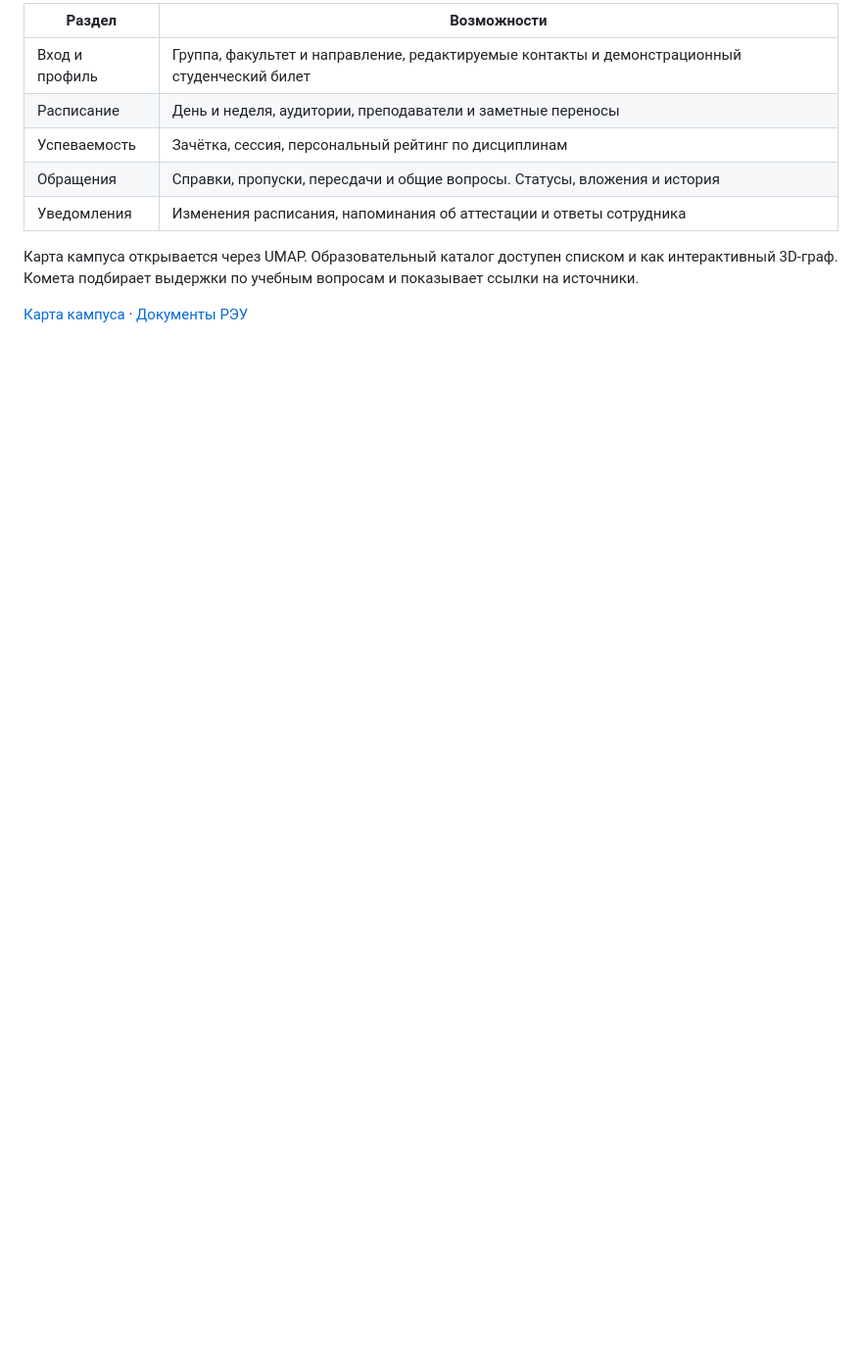
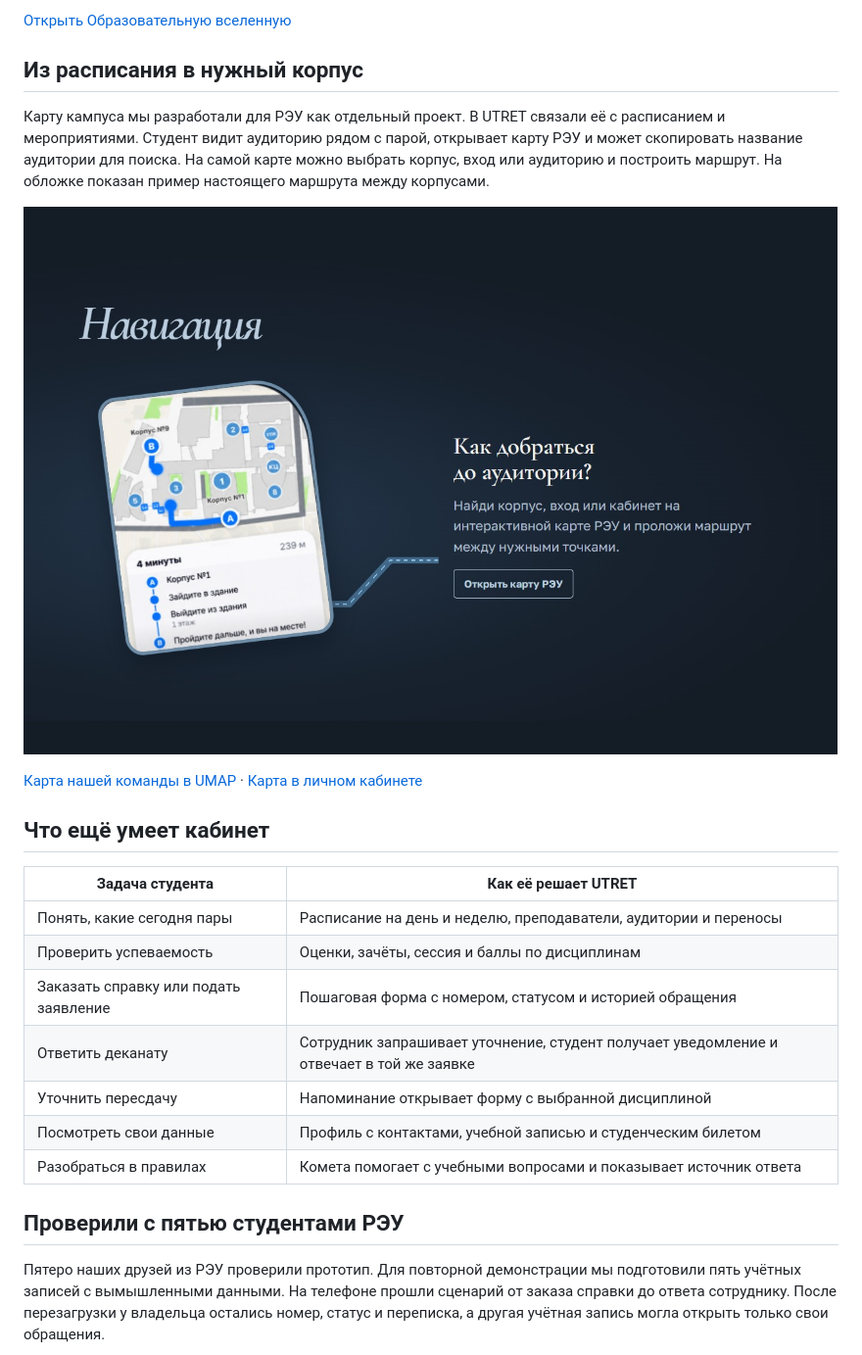
Before and after one commit to mirovif/MGIMO-HACK, a Markdown page: README.md, the part around one of its changes. Shown at 98% size. Drawn GitHub-style; pictures changed too: docs/readme/campus-navigation.jpg (added); blank space fills up the shorter version.

```diff
--- a/README.md
+++ b/README.md
@@ -23,13 +18,27 @@
 
-| Раздел | Возможности |
+[Открыть Образовательную вселенную](https://utret-campus.vercel.app/lks#app/catalog)
+
+## Из расписания в нужный корпус
+
+Карту кампуса мы разработали для РЭУ как отдельный проект. В UTRET связали её с расписанием и мероприятиями. Студент видит аудиторию рядом с парой, открывает карту РЭУ и может скопировать название аудитории для поиска. На самой карте можно выбрать корпус, вход или аудиторию и построить маршрут. На обложке показан пример настоящего маршрута между корпусами.
+
+![Пример маршрута на разработанной командой карте РЭУ в блоке «Навигация»](docs/readme/campus-navigation.jpg)
+
+[Карта нашей команды в UMAP](https://in.umap.world/reu) · [Карта в личном кабинете](https://utret-campus.vercel.app/lks#app/campus)
+
+## Что ещё умеет кабинет
+
+| Задача студента | Как её решает UTRET |
 | --- | --- |
-| Вход и профиль | Группа, факультет и направление, редактируемые контакты и демонстрационный студенческий билет |
-| Расписание | День и неделя, аудитории, преподаватели и заметные переносы |
-| Успеваемость | Зачётка, сессия, персональный рейтинг по дисциплинам |
-| Обращения | Справки, пропуски, пересдачи и общие вопросы. Статусы, вложения и история |
-| Уведомления | Изменения расписания, напоминания об аттестации и ответы сотрудника |
+| Понять, какие сегодня пары | Расписание на день и неделю, преподаватели, аудитории и переносы |
+| Проверить успеваемость | Оценки, зачёты, сессия и баллы по дисциплинам |
+| Заказать справку или подать заявление | Пошаговая форма с номером, статусом и историей обращения |
+| Ответить деканату | Сотрудник запрашивает уточнение, студент получает уведомление и отвечает в той же заявке |
+| Уточнить пересдачу | Напоминание открывает форму с выбранной дисциплиной |
+| Посмотреть свои данные | Профиль с контактами, учебной записью и студенческим билетом |
+| Разобраться в правилах | Комета помогает с учебными вопросами и показывает источник ответа |
 
-Карта кампуса открывается через UMAP. Образовательный каталог доступен списком и как интерактивный 3D-граф. Комета подбирает выдержки по учебным вопросам и показывает ссылки на источники.
+## Проверили с пятью студентами РЭУ
 
-[Карта кампуса](https://in.umap.world/reu) · [Документы РЭУ](https://www.rea.ru/Sveden/document)
+Пятеро наших друзей из РЭУ проверили прототип. Для повторной демонстрации мы подготовили пять учётных записей с вымышленными данными. На телефоне прошли сценарий от заказа справки до ответа сотруднику. После перезагрузки у владельца остались номер, статус и переписка, а другая учётная запись могла открыть только свои обращения.
 
```
Also changed, not shown: other parts of README.md (+46 -41 lines), docs/readme/mobile-certificate.png (added), docs/readme/universe-graph.jpg (added), docs/readme/universe-program.jpg (added).
